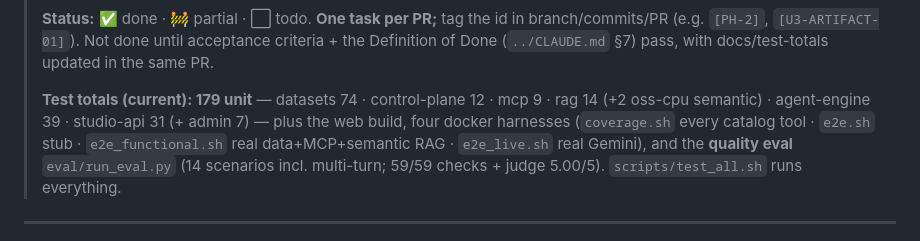
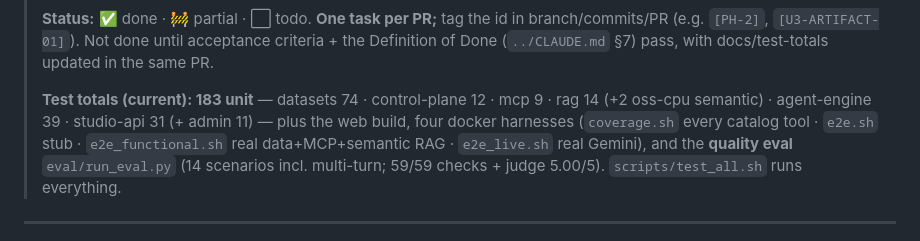
Before and after one commit to JinJis/value-graph, a Markdown page: platform/docs/ROADMAP.md, the part around the change. GitHub-like rendering.

Commit message:
docs(roadmap): test totals after merging main's admin DB browser (admin 7→11, 179→183)
Co-Authored-By: Claude Opus 4.8 (1M context) <noreply@anthropic.com>

```diff
--- a/platform/docs/ROADMAP.md
+++ b/platform/docs/ROADMAP.md
@@ -12,8 +12,8 @@
 > (e.g. `[PH-2]`, `[U3-ARTIFACT-01]`). Not done until acceptance criteria + the Definition of Done
 > (`../CLAUDE.md` §7) pass, with docs/test-totals updated in the same PR.
 >
-> **Test totals (current): 179 unit** — datasets 74 · control-plane 12 · mcp 9 · rag 14 (+2 oss-cpu
-> semantic) · agent-engine 39 · studio-api 31 (+ admin 7) — plus the web build, four docker harnesses
+> **Test totals (current): 183 unit** — datasets 74 · control-plane 12 · mcp 9 · rag 14 (+2 oss-cpu
+> semantic) · agent-engine 39 · studio-api 31 (+ admin 11) — plus the web build, four docker harnesses
 > (`coverage.sh` every catalog tool · `e2e.sh` stub · `e2e_functional.sh` real data+MCP+semantic RAG ·
 > `e2e_live.sh` real Gemini), and the **quality eval** `eval/run_eval.py` (14 scenarios incl. multi-turn;
 > 59/59 checks + judge 5.00/5). `scripts/test_all.sh` runs everything.
```
